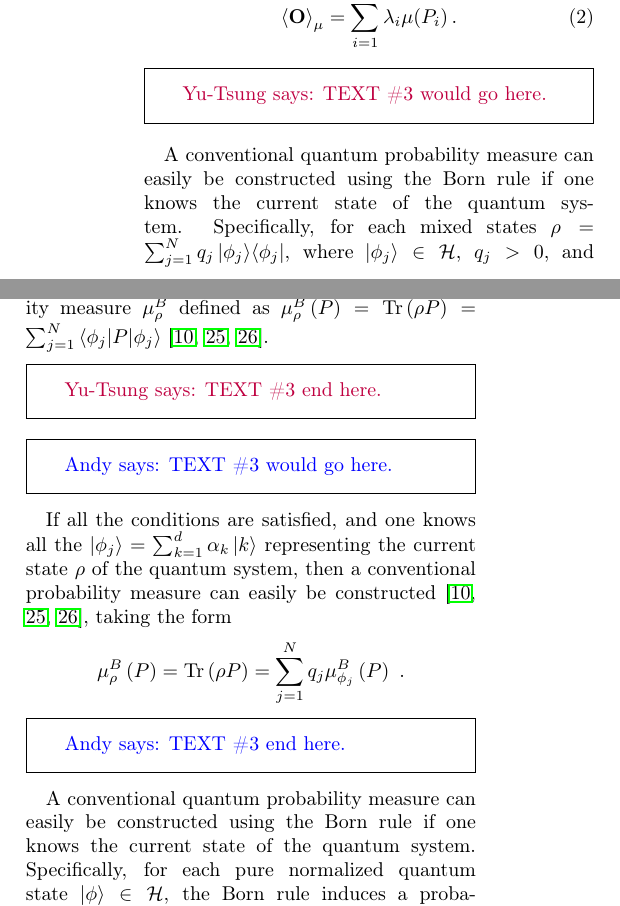
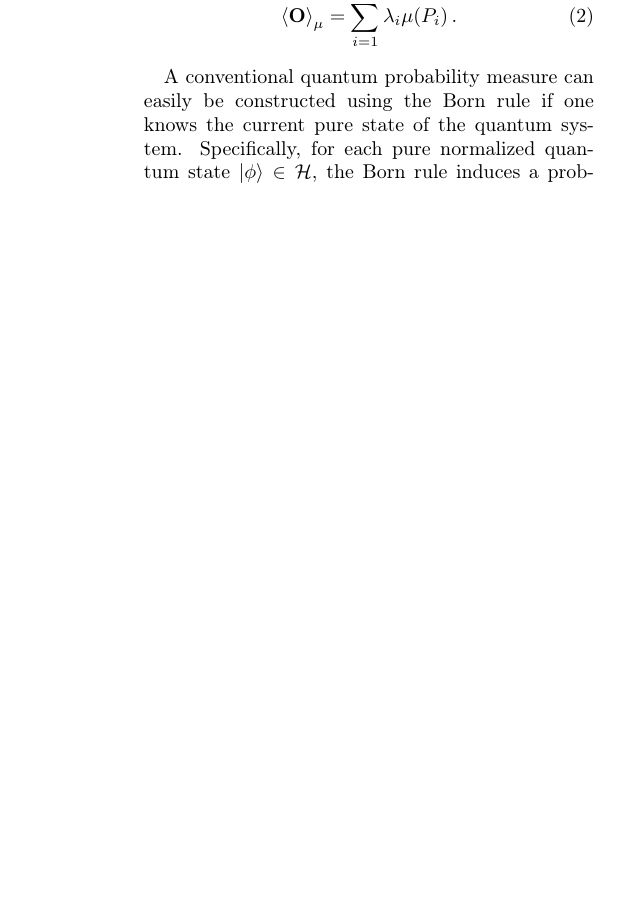
Before and after one commit to yuttai/Contextuality-and-Nonlocality-in-Discrete-Quantum-Theory, a LaTeX paper (prop_letter_ajhs.tex): two parts of the columns of page 3 of 13 before the commit and part of one column of page 3 of 13 after it, the two joined at a grey line, cut so that both start at the same text, the shorter picture padded with empty space. Compiled offline with pdfLaTeX.

Commit message:
prop_letter_ajhs.tex Resolving SUGGEST TEXT #3....

```diff
--- a/prop_letter_ajhs.tex
+++ b/prop_letter_ajhs.tex
@@ -341,29 +341,8 @@ $\mathbf{O}=\sum_{i=1}^{d}\lambda_{i}P_{i}$, with eigenvalues $\lambda_i \in
 \expval{\mathbf{O}}_{\mu}=\sum_{i=1}^{d}\lambda_{i}\mu(P_{i})\,.\label{eq:quantum-expectation}
 \end{equation}
 
-\begin{suggest}{\yutsung}{3}
 A conventional quantum probability measure can easily be constructed
-using the Born rule if one knows the current state of the quantum
-system.  Specifically, for each mixed states $\rho =
-\sum_{j=1}^{N}q_{j}\proj{\phi_{j}}$, where $\ket{\phi_j} \in {\cal H}$, $q_j >
-0$, and $\sum_{j=1}^{N}q_{j}=1$, the Born rule
-induces a probability measure~$\muB_{\rho}$ defined as
-$\muB_{\rho}\left(P\right) = \Tr\left(\rho P\right) =
-\sum_{j=1}^{N}
-\melem{\phi_{j}}{P}{\phi_{j}}$~\citep{Born1983bibTeX,Mermin2007,Jaeger2007}.
-\end{suggest}
-\begin{suggest}{\andy}{3}
-If all the conditions are satisfied, and one knows all the
-  $\ket{\phi_j} = \sum_{k=1}^{d}\alpha_{k}\ket{k}$ representing
-the current state $\rho$ of the quantum system, then a conventional
-probability measure can easily be
-constructed~\citep{Born1983bibTeX,Mermin2007,Jaeger2007},  taking the
-form
-\[ \muB_{\rho}\left(P\right) = \Tr\left(\rho P\right) =
-\sum_{j=1}^{N}  q_{j}\muB_{\phi_{j}}\left(P\right) \ . \]
-\end{suggest}
-A conventional quantum probability measure can easily be constructed
-using the Born rule if one knows the current state of the quantum
+using the Born rule if one knows the current pure state of the quantum
 system.  Specifically, for each pure normalized quantum
 state~$\ket{\phi} \in {\cal H}$, the Born rule induces a probability measure
 $\muB_{\phi}$ defined as
```
